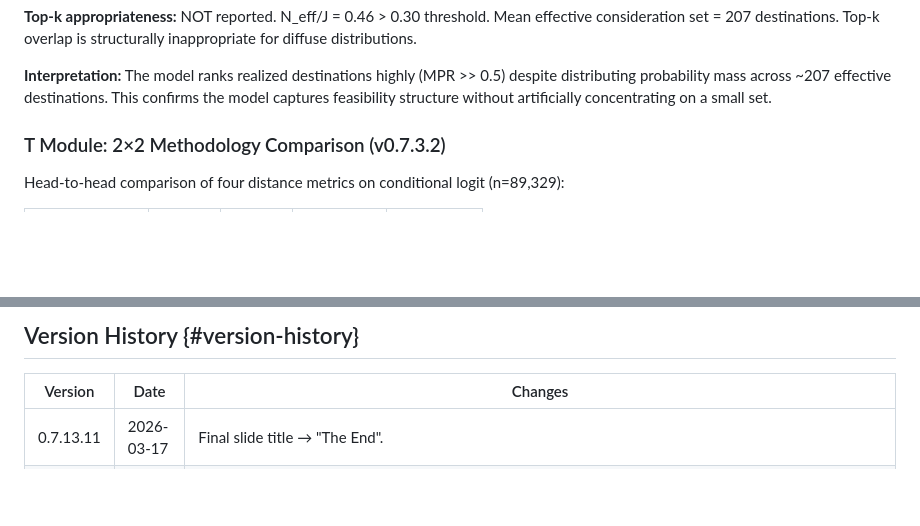
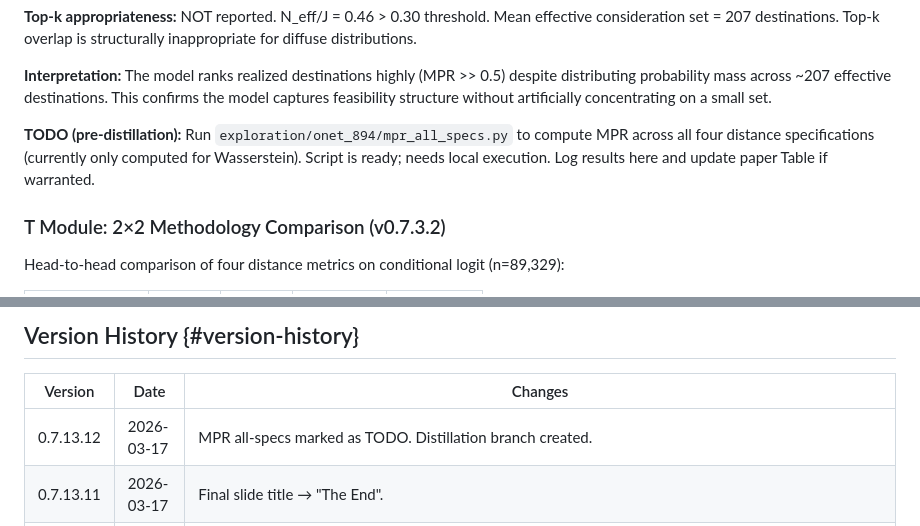
Before and after one commit to spencer2718/task-space-model, a Markdown page: LEDGER.md, 2 parts joined by grey strips. Rendered like a GitHub page; blank space fills up the shorter version.

Commit message:
v0.7.13.12: MPR TODO, pre-distillation checkpoint
Co-Authored-By: Claude Opus 4.6 (1M context) <noreply@anthropic.com>

```diff
--- a/LEDGER.md
+++ b/LEDGER.md
@@ -284,6 +284,8 @@ MS8-compliant metrics for the baseline Wasserstein specification:
 **Top-k appropriateness:** NOT reported. N_eff/J = 0.46 > 0.30 threshold. Mean effective consideration set = 207 destinations. Top-k overlap is structurally inappropriate for diffuse distributions.
 
 **Interpretation:** The model ranks realized destinations highly (MPR >> 0.5) despite distributing probability mass across ~207 effective destinations. This confirms the model captures feasibility structure without artificially concentrating on a small set.
+
+**TODO (pre-distillation):** Run `exploration/onet_894/mpr_all_specs.py` to compute MPR across all four distance specifications (currently only computed for Wasserstein). Script is ready; needs local execution. Log results here and update paper Table if warranted.
 
 ### T Module: 2×2 Methodology Comparison (v0.7.3.2)
 
@@ -761,6 +763,7 @@ Deprecated approaches. Do not retry.
 
 | Version | Date | Changes |
 |---------|------|---------|
+| 0.7.13.12 | 2026-03-17 | MPR all-specs marked as TODO. Distillation branch created. |
 | 0.7.13.11 | 2026-03-17 | Final slide title → "The End". |
 | 0.7.13.10 | 2026-03-17 | Remove Takeaways slide, rename Thank You → Questions?. |
 | 0.7.13.9 | 2026-03-17 | Revert fig1 to lightened SECONDARY — full opacity too heavy for paired bars. |
```
Also changed, not shown: other parts of LEDGER.md (+2 -2 lines).
